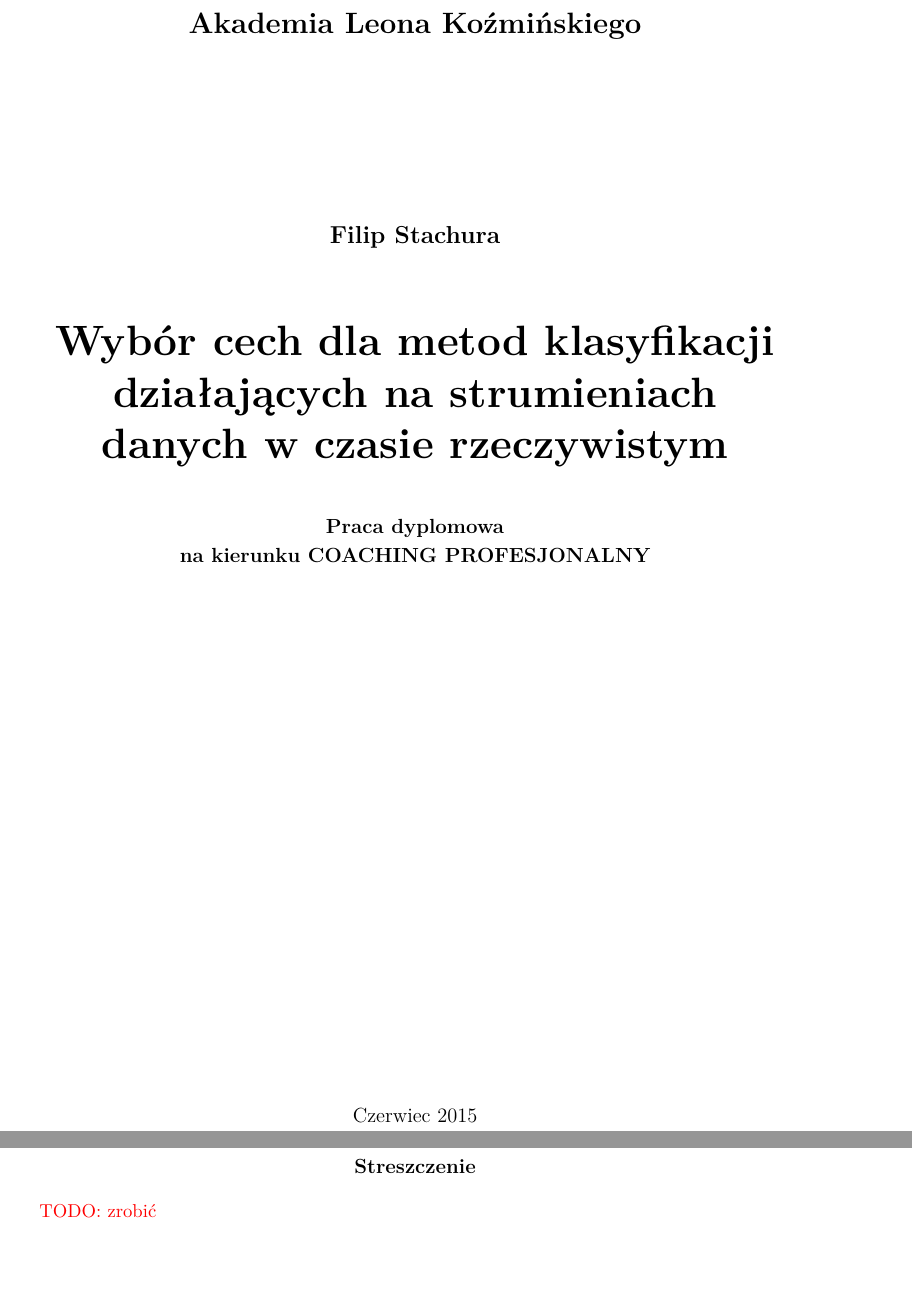
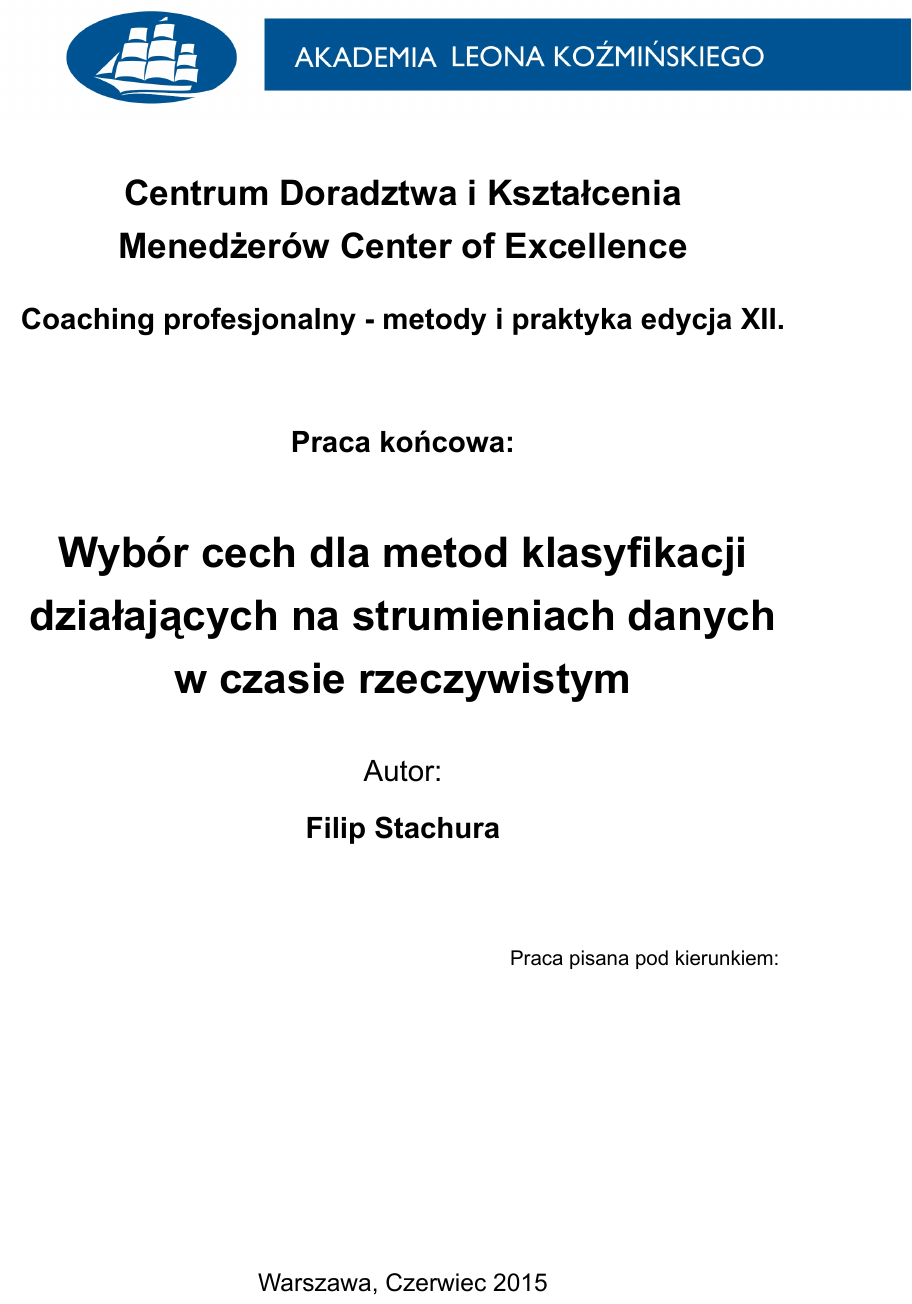
Before and after one commit to filipstachura/coaching-diploma, a LaTeX thesis (thesis.tex, which reads alk.cls): two parts of pages 1 and 2 of 12 before the commit and part of page 1 of 11 after it, the two joined at a grey line, cut at the place of the change, the shorter picture padded with empty space. The pictures show the PDF file thesis.pdf that the author committed with the source.

Commit message:
Poprawna strona tytułowa.

```diff
--- a/alk.cls
+++ b/alk.cls
@@ -36,11 +40,23 @@
     \let\footnotesize\small
     \let\footnoterule\relax
     \let \footnote \thanks
+    \begin{tikzpicture}[remember picture,overlay]
+      \node[anchor=north east,inner sep=0pt] at ($(current page.north east)$) {
+        \includegraphics{img/alk}
+      };
+    \end{tikzpicture}
     \begin{center}%
-      {\LARGE\textbf{Akademia Leona Koźmińskiego}\par}
+      {\LARGE\textbf{Centrum Doradztwa i Kształcenia Menedżerów Center of Excellence}\par}
+      \vspace{0.5cm}
+      {\Large\textbf{Coaching profesjonalny - metody i praktyka edycja XII.}\par}
       \vspace{1cm plus 1fill}
-      {\Large\bf\@author\par}
+      {\Large\bf Praca końcowa:\par}
       \vspace{0.2cm}
       \vspace{8mm plus .1fill}
       {\Huge\textbf{\@title}\par}
       \vspace{8mm plus .1fill}
+      {\Large Autor:\par}
+      \vspace{0.2cm}
+      {\Large\bf\@author\par}
+      \vspace{2cm}
+      { \hfill Praca pisana pod kierunkiem: }
```
Also changed, not shown: thesis.tex (+8 -5 lines), img/alk.jpg (added), thesis.pdf, alk.cls (11 more changed lines).
